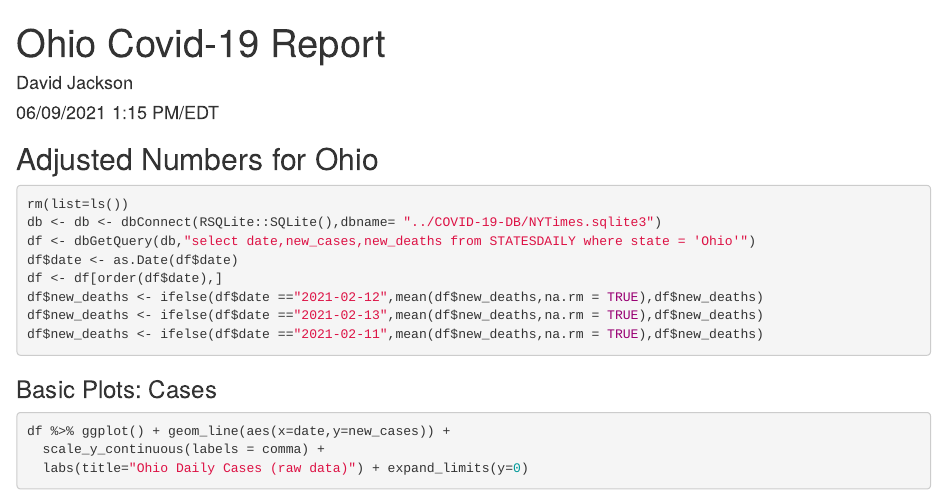
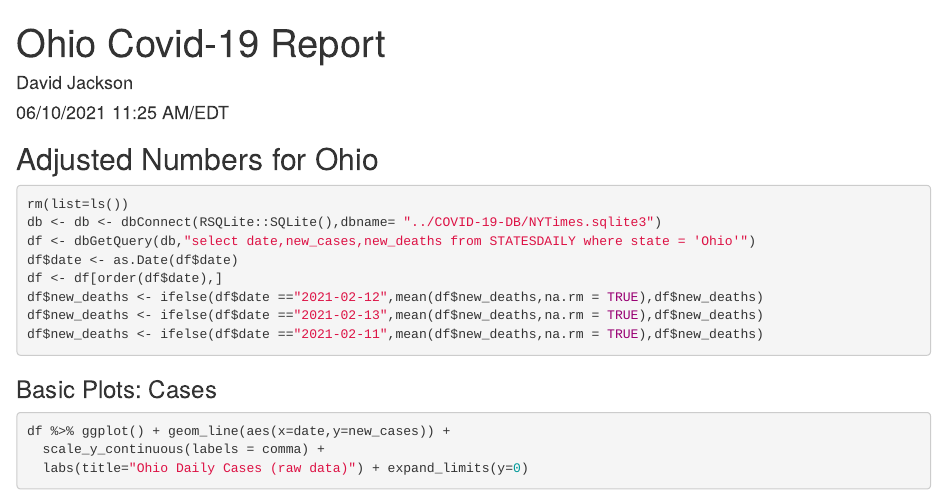
Before and after one commit to davidjayjackson/COVID-19-Ohio, an R Markdown document (index.Rmd): the page in a window 1100 px wide, from its top. The pictures show the output file index.html that the author committed with the source, opened offline.

Commit message:
Updated 2021-06-10

```diff
--- a/index.Rmd
+++ b/index.Rmd
@@ -1,7 +1,7 @@
 ---
 title: "Ohio Covid-19 Report"
 author: "David Jackson"
-date: "06/09/2021  1:15 PM/EDT"
+date: "06/10/2021  11:25 AM/EDT"
 output:
   html_document:
     fig_width: 9
```
Also changed, not shown: index.html.
